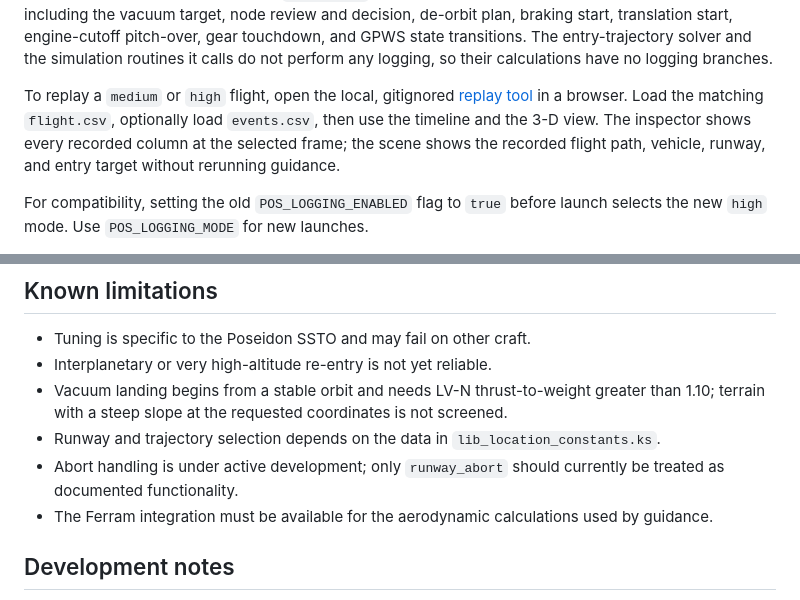
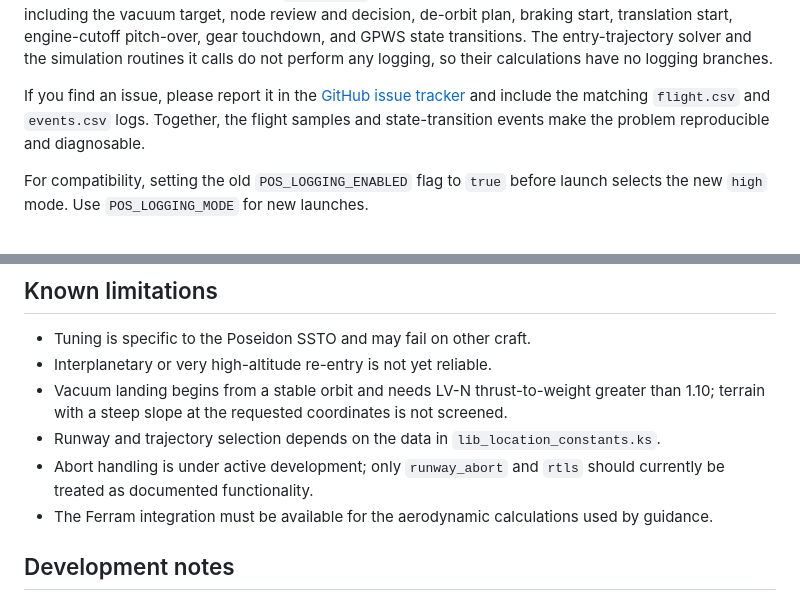
Before and after one commit to LionPapaya/POS-kos, a Markdown page: README.md, 2 parts joined by grey strips. Drawn GitHub-style.

```diff
--- a/README.md
+++ b/README.md
@@ -167,7 +182,7 @@ Each run creates the next unused directory under `0:/POS_logs/`, for example:
 
 The files are never appended to or reused. `flight.csv` contains the replayable position, velocity, acceleration, attitude, DAP command, control-envelope, GPWS terrain-protection readouts, target/runway, and terminal-guidance values. Vacuum-landing samples additionally record the target coordinates, target distance, lowest-bounds clearance, speed, requested vertical speed, NERV throttle, braking distance, available acceleration, tail-contact state, pitch-down target, PDI solution error, predicted clearance, thrust saturation, node approval, and pitch-over readiness. GPWS samples include its state, worst predicted clearance, required clearance, clearance margin, recovery timer, next scan time, and whether its pull-up control is active. `events.csv` records the decisions that explain state changes, including the vacuum target, node review and decision, de-orbit plan, braking start, translation start, engine-cutoff pitch-over, gear touchdown, and GPWS state transitions. The entry-trajectory solver and the simulation routines it calls do not perform any logging, so their calculations have no logging branches.
 
-To replay a `medium` or `high` flight, open the local, gitignored [replay tool](tools/flight-replay/index.html) in a browser. Load the matching `flight.csv`, optionally load `events.csv`, then use the timeline and the 3-D view. The inspector shows every recorded column at the selected frame; the scene shows the recorded flight path, vehicle, runway, and entry target without rerunning guidance.
+If you find an issue, please report it in the [GitHub issue tracker](https://github.com/LionPapaya/POS-kos/issues) and include the matching `flight.csv` and `events.csv` logs. Together, the flight samples and state-transition events make the problem reproducible and diagnosable.
 
 For compatibility, setting the old `POS_LOGGING_ENABLED` flag to `true` before launch selects the new `high` mode. Use `POS_LOGGING_MODE` for new launches.
 
@@ -179,7 +194,7 @@ For docking, first select the other vessel (or one of its docking ports) as the
 - Interplanetary or very high-altitude re-entry is not yet reliable.
 - Vacuum landing begins from a stable orbit and needs LV-N thrust-to-weight greater than 1.10; terrain with a steep slope at the requested coordinates is not screened.
 - Runway and trajectory selection depends on the data in `lib_location_constants.ks`.
-- Abort handling is under active development; only `runway_abort` should currently be treated as documented functionality.
+- Abort handling is under active development; only `runway_abort` and `rtls` should currently be treated as documented functionality.
 - The Ferram integration must be available for the aerodynamic calculations used by guidance.
 
 ## Development notes
```
Also changed, not shown: other parts of README.md (+17 -2 lines).
